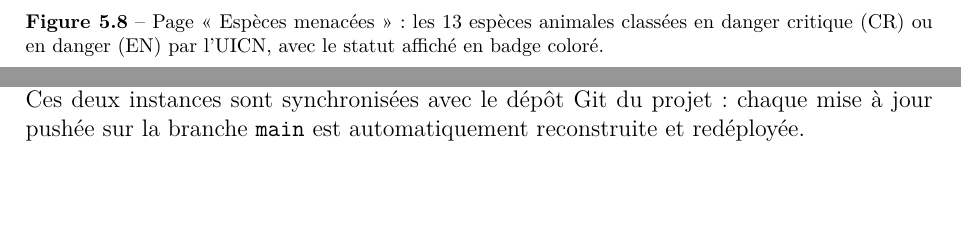
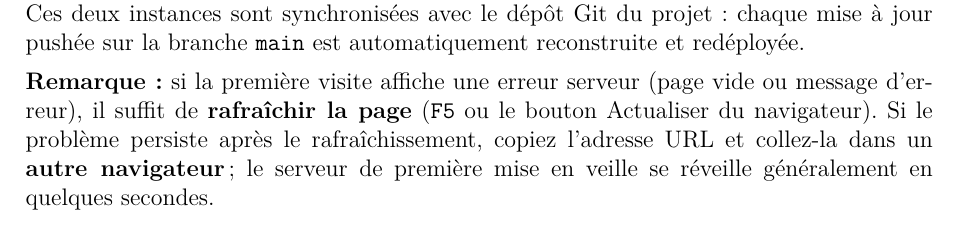
Before and after one commit to VyDonald/burkina-environnement, a LaTeX document (Manuel_Utilisation/Manuel_Utilisation.tex): two parts of pages 20 and 21 of 24 before the commit and part of page 20 of 23 after it, the two joined at a grey line, cut at the place of the change, the shorter picture padded with empty space. Compiled offline with pdfLaTeX.

Commit message:
manuel: supprime figure menacees + remarque rafraichir page acces en ligne - 23p

```diff
--- a/Manuel_Utilisation/Manuel_Utilisation.tex
+++ b/Manuel_Utilisation/Manuel_Utilisation.tex
@@ -522,7 +519,3 @@ selon la classification UICN, avec leur statut affiché en badge coloré.
-\caption[Page « Espèces menacées » (statuts CR/EN)]{Page « Espèces menacées » : les 13 espèces animales classées en danger critique (CR) ou en
-danger (EN) par l'UICN, avec le statut affiché en badge coloré.}
-\end{figure}
-
 % ======================= CHAPITRE 6 =======================
 \chapter{Résolution des problèmes}
 
@@ -564,6 +557,12 @@ navigateur sans aucune installation locale. Deux plateformes d'hébergement ont
 
 \noindent Ces deux instances sont synchronisées avec le dépôt Git du projet : chaque mise à jour
 pushée sur la branche \texttt{main} est automatiquement reconstruite et redéployée.
+
+\medskip\noindent\textbf{Remarque :} si la première visite affiche une erreur serveur (page vide ou message
+d'erreur), il suffit de \textbf{rafraîchir la page} (\texttt{F5} ou le bouton Actualiser du
+navigateur). Si le problème persiste après le rafraîchissement, copiez l'adresse URL et
+collez-la dans un \textbf{autre navigateur} ; le serveur de première mise en veille se
+réveille généralement en quelques secondes.
 
 % ======================= CHAPITRE 7 =======================
 \chapter{Conclusion}
```
Also changed, not shown: Manuel_Utilisation/Manuel_Utilisation.pdf, Manuel_Utilisation/Manuel_Utilisation.tex (3 more changed lines).
